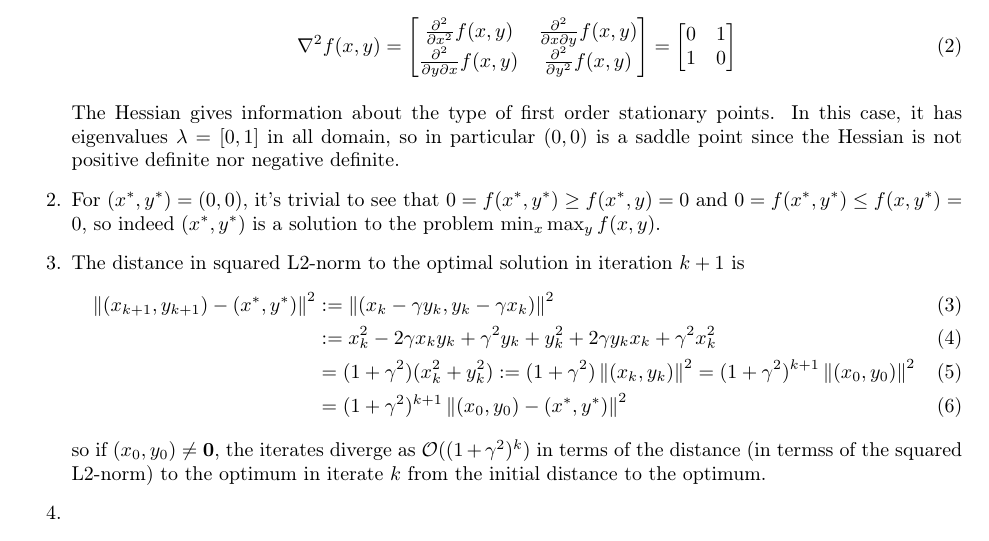
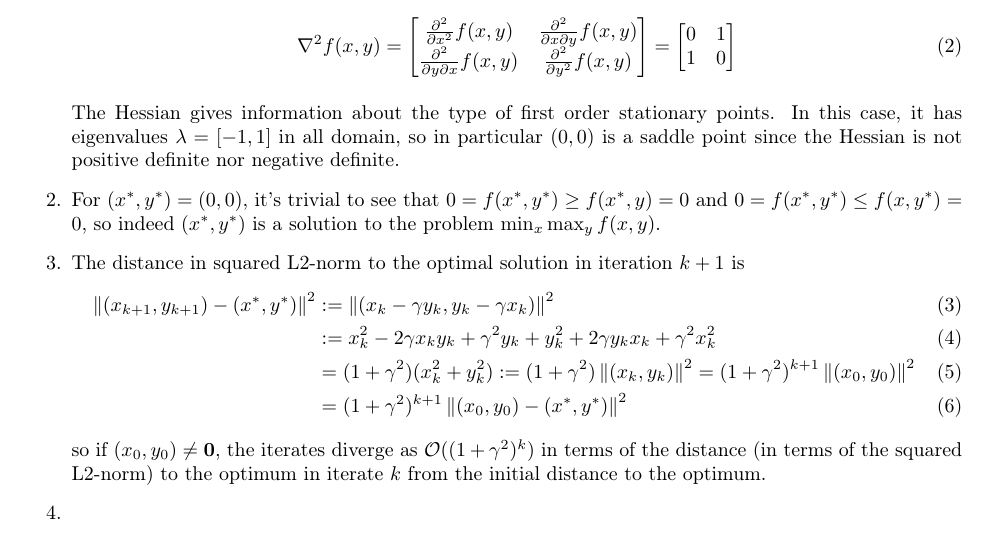
Before and after one commit to Barbany/MOD-epfl, a LaTeX document (2-gans/report/report.tex): part of page 1 of 3, cut so that both start at the same text. Compiled offline with pdfLaTeX.

Commit message:
Updates from Overleaf

```diff
--- a/2-gans/report/report.tex
+++ b/2-gans/report/report.tex
@@ -106,7 +106,7 @@
         \end{bmatrix}
     \end{align}
 
-    The Hessian gives information about the type of first order stationary points. In this case, it has eigenvalues $\lambda = [0, 1]$ in all domain, so in particular $(0,0)$ is a saddle point since the Hessian is not positive definite nor negative definite.
+    The Hessian gives information about the type of first order stationary points. In this case, it has eigenvalues $\lambda = [-1, 1]$ in all domain, so in particular $(0,0)$ is a saddle point since the Hessian is not positive definite nor negative definite.
 
     \item For $(x^*, y^*)=(0,0)$, it's trivial to see that $0=f(x^*, y^*)\geq f(x^*, y)=0$ and $0=f(x^*, y^*)\leq f(x, y^*)=0$, so indeed $(x^*, y^*)$ is a solution to the problem $\min_x \max_y f(x,y)$.
 
@@ -117,7 +117,7 @@
         &=(1+\gamma^2)(x_k^2 + y_k^2) := (1+\gamma^2) \norm{(x_k,y_k)}^2=(1+\gamma^2)^{k+1}\norm{(x_0,y_0)}^2 \\
         &=(1+\gamma^2)^{k+1}\norm{(x_{0},y_{0})-(x^*,y^*)}^2
     \end{align}
-    so if $(x_0,y_0)\neq \0$, the iterates diverge as $\mathcal{O}((1+\gamma^2)^k)$ in terms of the distance (in termss of the squared L2-norm) to the optimum in iterate $k$ from the initial distance to the optimum.
+    so if $(x_0,y_0)\neq \0$, the iterates diverge as $\mathcal{O}((1+\gamma^2)^k)$ in terms of the distance (in terms of the squared L2-norm) to the optimum in iterate $k$ from the initial distance to the optimum.
     \item
     \begin{align}
         |f(\xx) - f(\yy)| = |\vv^T(\xx - \yy)| := |\lin{\xx - \yy, \vv^*}| \leq \norm{\vv} \norm{\xx - \yy} := B \norm{\xx - \yy}
```
